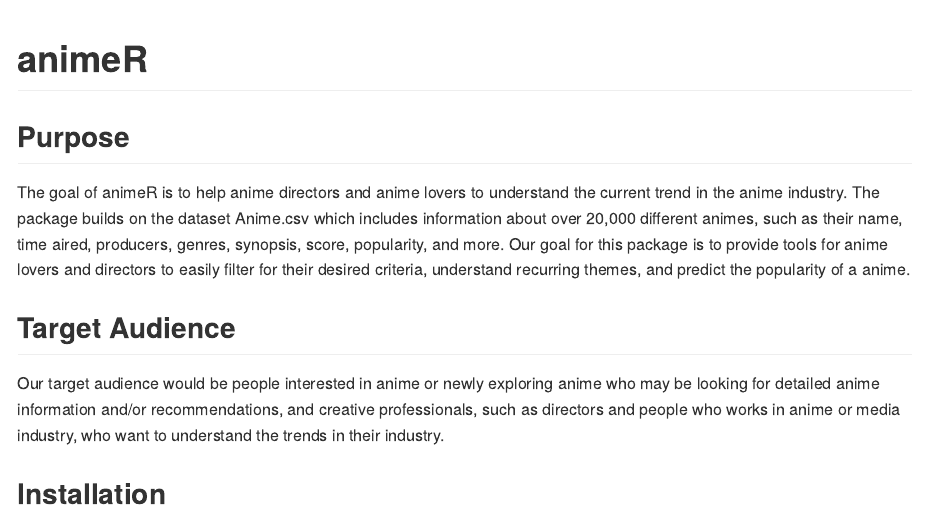
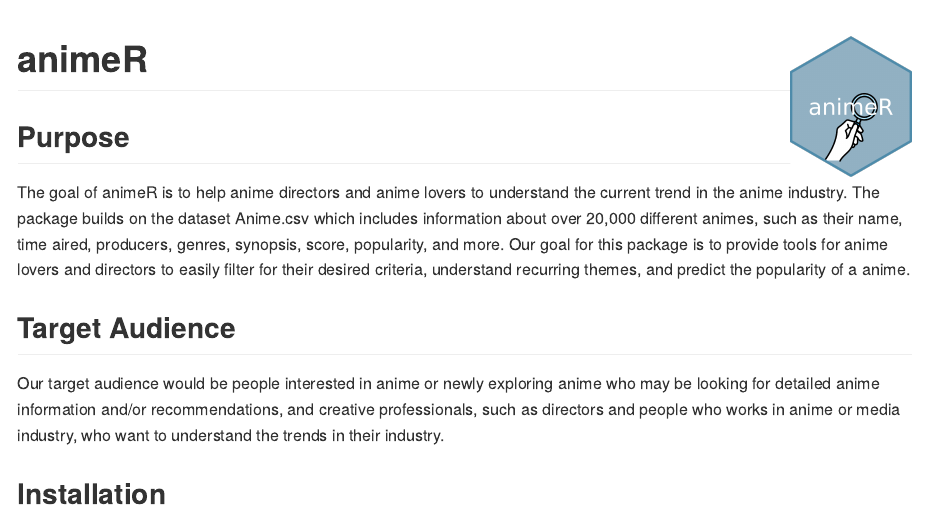
Before and after one commit to Charavee/animeR, an R Markdown document (README.Rmd): the page in a window 1100 px wide, from its top. The pictures show the output file README.md that the author committed with the source, drawn offline in the style of GitHub; long lines of code are wrapped; badge pictures from the web are left out.

Commit message:
Added hex sticker to README

````diff
--- a/README.Rmd
+++ b/README.Rmd
@@ -13,7 +13,7 @@ knitr::opts_chunk$set(
 )
 ```
 
-# animeR
+# animeR <img src="data-raw/Sticker/hex-animeR.png" align="right" height=140/>
 
 <!-- badges: start -->
 [![Lifecycle: experimental](https://img.shields.io/badge/lifecycle-experimental-orange.svg)](https://lifecycle.r-lib.org/articles/stages.html#experimental)
````
Also changed, not shown: README.md, data-raw/Sticker/hex-animeR.png (added).
